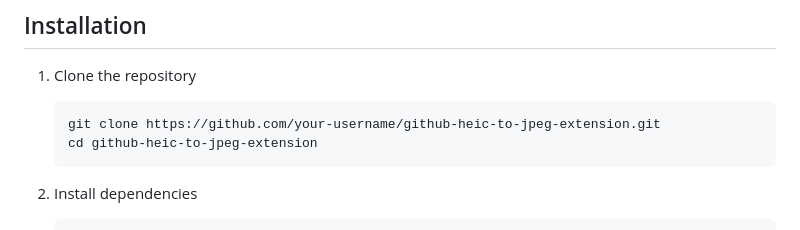
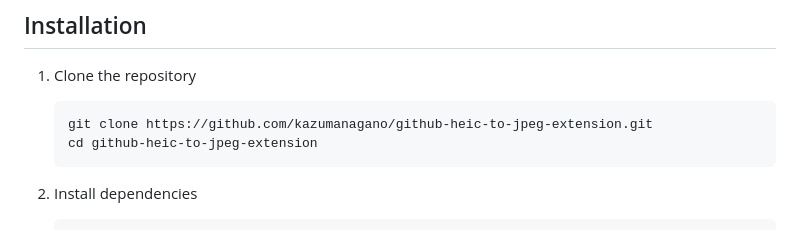
Before and after one commit to kazumanagano/github-heic-to-jpeg-extension, a Markdown page: README.md, the part around the change. GitHub-like rendering.

Commit message:
docs: Update repository URL in README
Co-Authored-By: Claude Opus 4.5 <noreply@anthropic.com>

````diff
--- a/README.md
+++ b/README.md
@@ -22,7 +22,7 @@ This extension automatically converts HEIC files to JPEG format when pasted or d
 
 1. Clone the repository
    ```bash
-   git clone https://github.com/your-username/github-heic-to-jpeg-extension.git
+   git clone https://github.com/kazumanagano/github-heic-to-jpeg-extension.git
    cd github-heic-to-jpeg-extension
    ```
 
````
